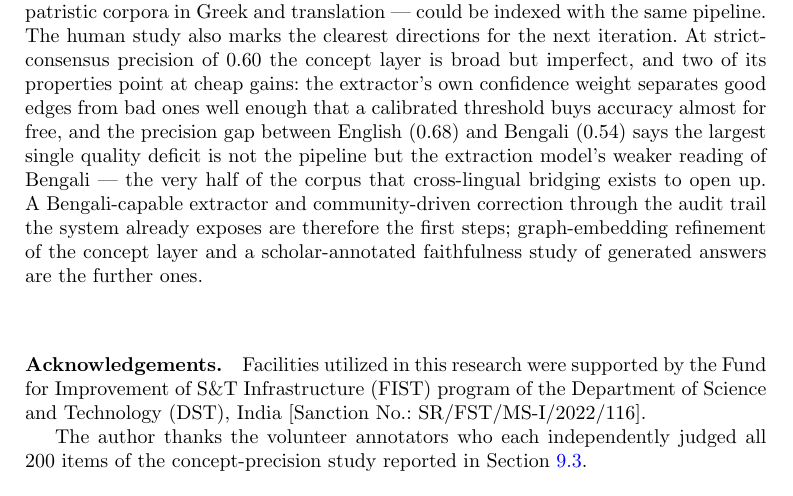
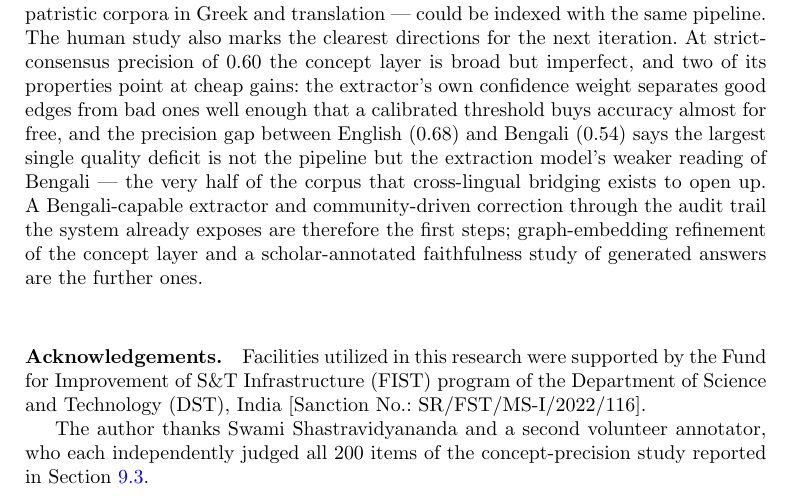
Before and after one commit to tamalrkm/viveka-insight, a LaTeX paper (docs/paper/viveka_insight_lre.tex): part of page 16 of 18, cut so that both start at the same text. Compiled offline with pdfLaTeX.

Commit message:
Name one annotator in the acknowledgements
Thanks Swami Shastravidyananda by name; the second volunteer annotator
remains unnamed.

```diff
--- a/docs/paper/viveka_insight_lre.tex
+++ b/docs/paper/viveka_insight_lre.tex
@@ -1020,9 +1020,9 @@ Facilities utilized in this research were supported by the Fund for
 Improvement of S\&T Infrastructure (FIST) program of the Department of
 Science and Technology (DST), India [Sanction No.: SR/FST/MS-I/2022/116].
 
-The author thanks the volunteer annotators who each independently judged
-all 200 items of the concept-precision study reported in
-Section~\ref{sec:eval-precision}.
+The author thanks Swami Shastravidyananda and a second volunteer
+annotator, who each independently judged all 200 items of the
+concept-precision study reported in Section~\ref{sec:eval-precision}.
 
 \section*{Statements and Declarations}
 
```
Also changed, not shown: docs/paper/viveka_insight_paper.tex (+3 -3 lines), docs/paper/viveka_insight_lre.pdf, docs/paper/viveka_insight_paper.pdf, 1 other file.
